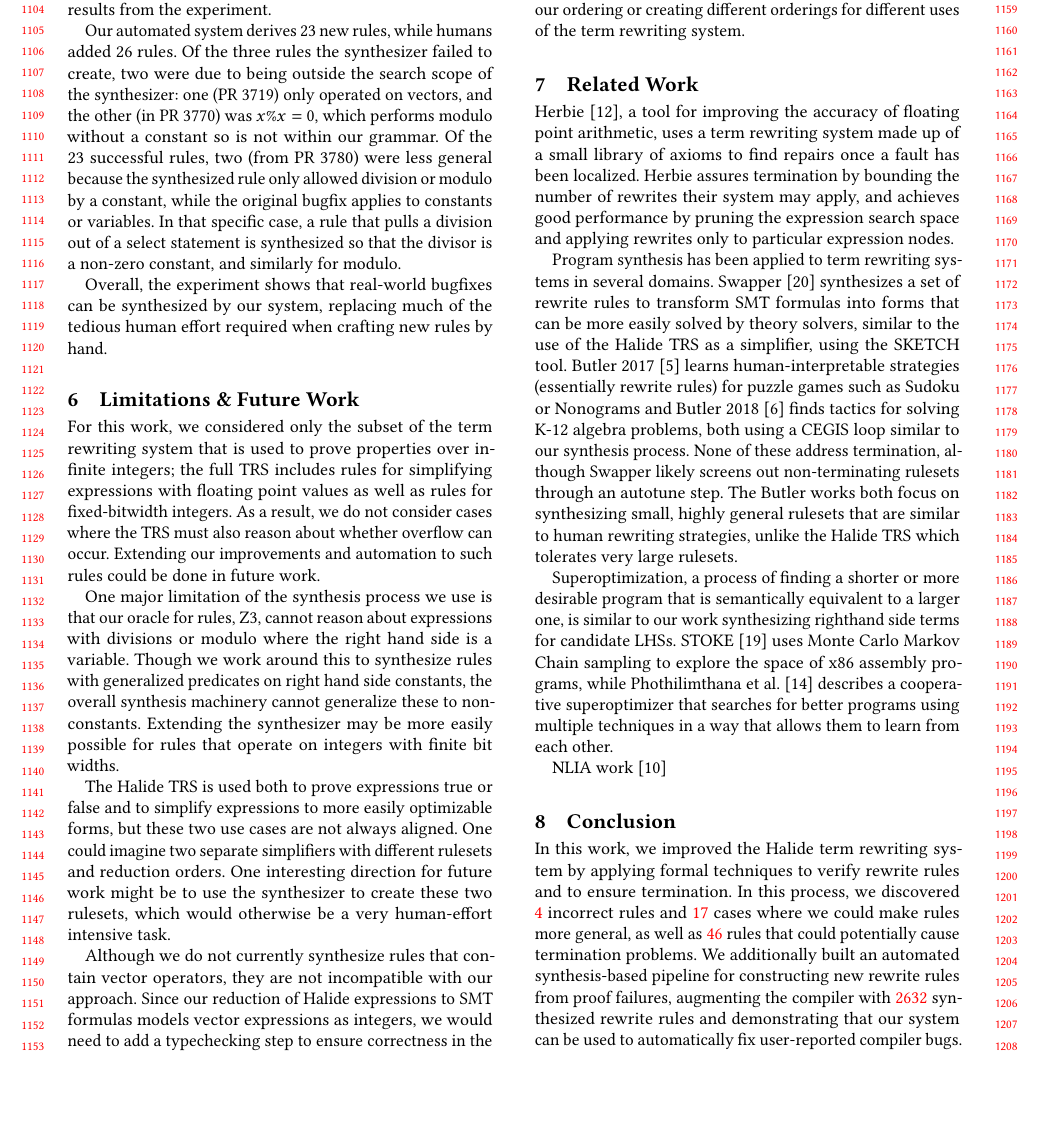
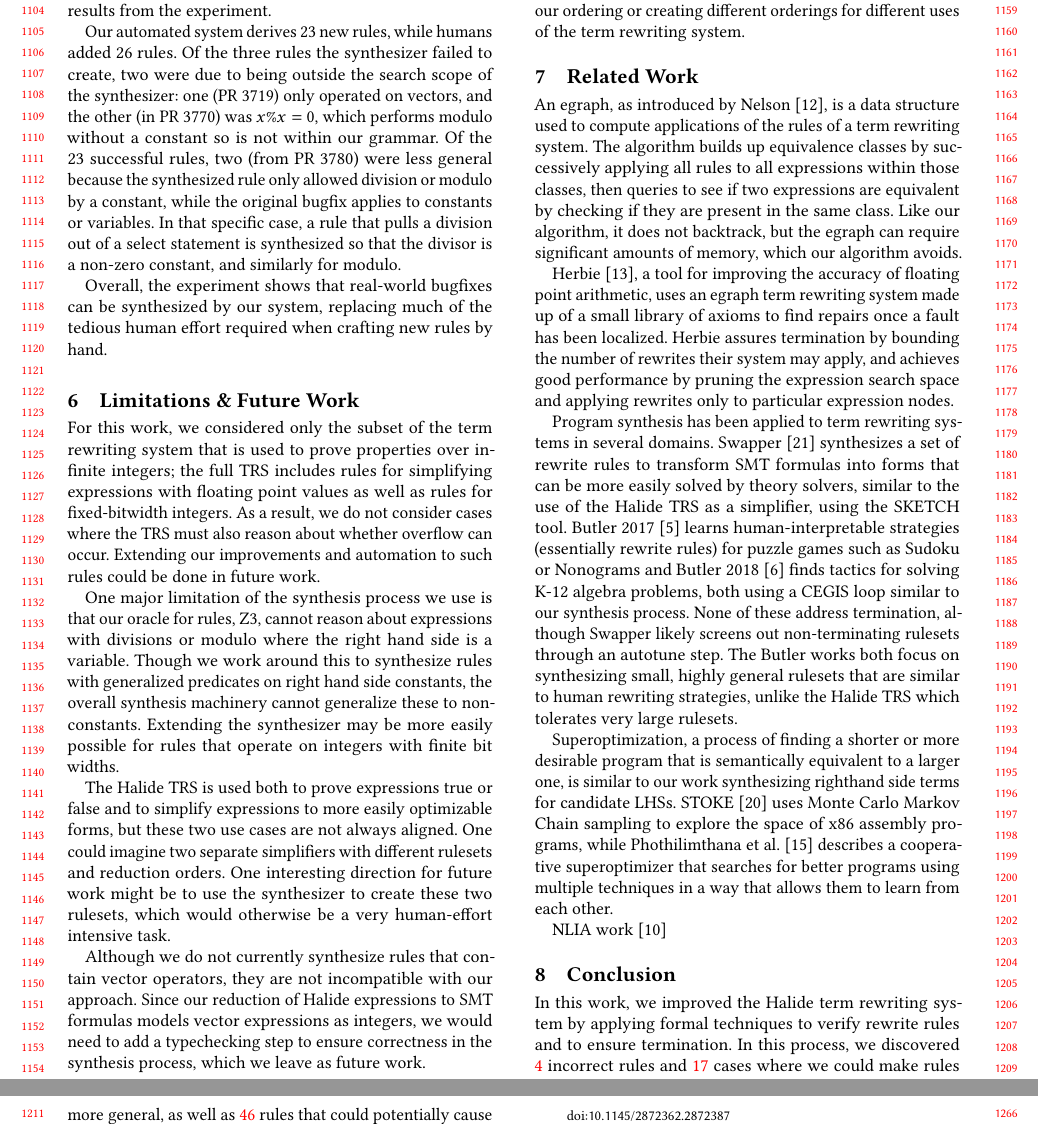
Before and after one commit to jn80842/synthsimplifierpaper, a LaTeX paper (main.tex): part of page 11 of 13 before the commit and two parts of pages 11 and 12 of 14 after it, the two joined at a grey line, cut so that both start at the same text, the shorter picture padded with empty space. Compiled offline with pdfLaTeX.

Commit message:
egraph in related work

```diff
--- a/main.tex
+++ b/main.tex
@@ -1114,7 +1113,9 @@ uses of the term rewriting system.
 
 \section{Related Work}
 
-Herbie~\cite{panchekha2015automatically}, a tool for improving the accuracy of floating point arithmetic, uses a term rewriting system made up of a small library of axioms to find repairs once a fault has been localized. Herbie assures termination by bounding the number of rewrites their system may apply, and achieves good performance by pruning the expression search space and applying rewrites only to particular expression nodes.
+An egraph, as introduced by Nelson~\cite{nelson1980techniques}, is a data structure used to compute applications of the rules of a term rewriting system. The algorithm builds up equivalence classes by successively applying all rules to all expressions within those classes, then queries to see if two expressions are equivalent by checking if they are present in the same class. Like our algorithm, it does not backtrack, but the egraph can require significant amounts of memory, which our algorithm avoids.
+
+Herbie~\cite{panchekha2015automatically}, a tool for improving the accuracy of floating point arithmetic, uses an egraph term rewriting system made up of a small library of axioms to find repairs once a fault has been localized. Herbie assures termination by bounding the number of rewrites their system may apply, and achieves good performance by pruning the expression search space and applying rewrites only to particular expression nodes.
 
 Program synthesis has been applied to term rewriting systems in several domains. Swapper~\cite{singh2016swapper} synthesizes a set of rewrite rules to transform SMT formulas into forms that can be more easily solved by theory solvers, similar to the use of the Halide TRS as a simplifier, using the SKETCH tool. Butler 2017~\cite{butler2017synthesizing} learns human-interpretable strategies (essentially rewrite rules) for puzzle games such as Sudoku or Nonograms and Butler 2018~\cite{butler2018framework} finds tactics for solving K-12 algebra problems, both using a CEGIS loop similar to our synthesis process. None of these address termination, although Swapper likely screens out non-terminating rulesets through an autotune step. The Butler works both focus on synthesizing small, highly general rulesets that are similar to human rewriting strategies, unlike the Halide TRS which tolerates very large rulesets.
 
```
Also changed, not shown: bib.bib (+6 -0 lines), main.tex (1 more changed lines).
